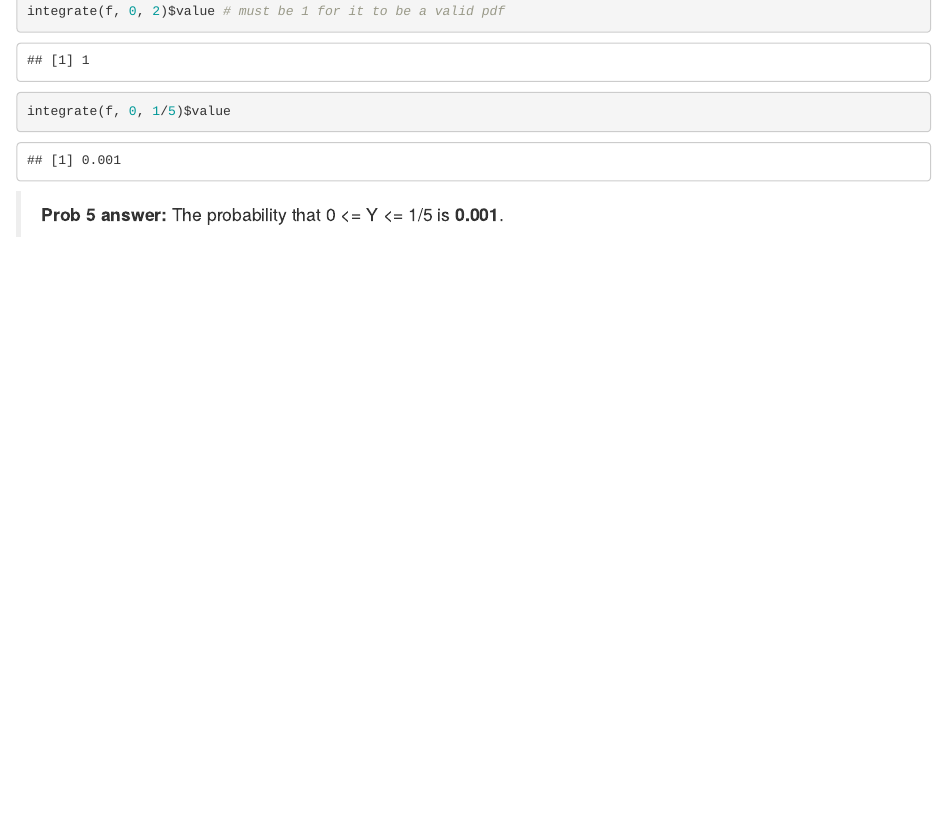
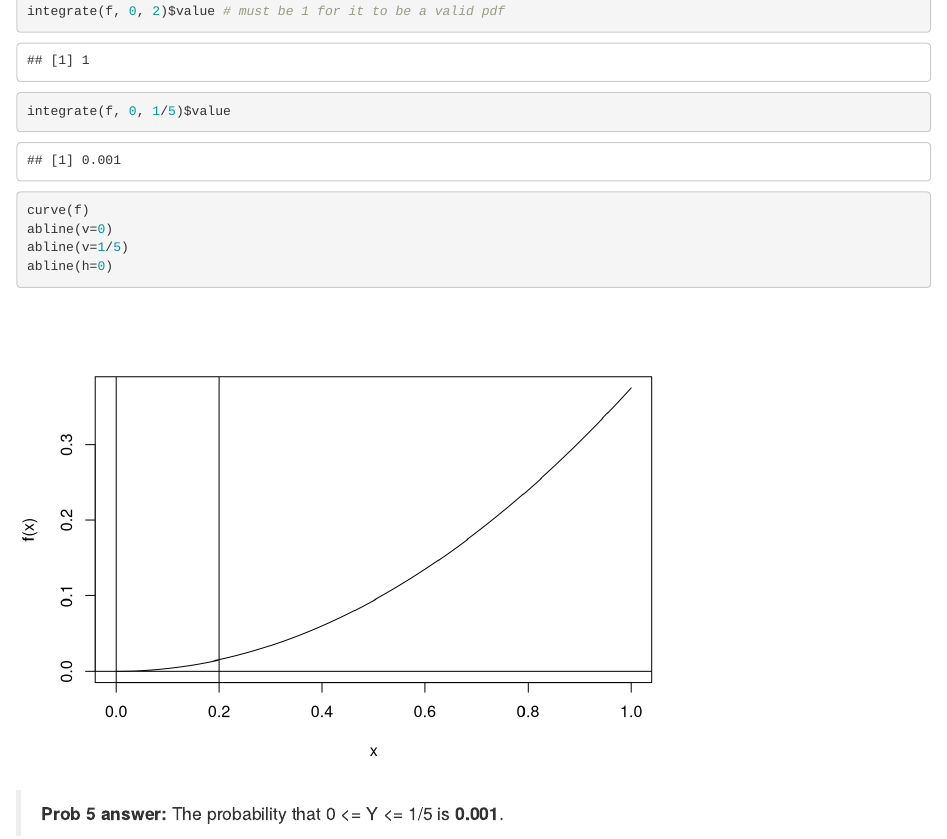
Before and after one commit to jonjonsonjr/StatsHW, an R Markdown document (HWK2.Rmd): the page in a window 1100 px wide, from 1100 px down. Rendered offline with R 4.5, knitr and Pandoc, with nearby package versions.

Commit message:
added graph for 5

````diff
--- a/HWK2.Rmd
+++ b/HWK2.Rmd
@@ -34,6 +34,11 @@ has pdf f (y) = (3/8)y2 for 0 ≤ y ≤ 2. Find P(0 ≤ Y ≤ 1/5).
 f <- function(x){3*x^2/8}
 integrate(f, 0, 2)$value # must be 1 for it to be a valid pdf
 integrate(f, 0, 1/5)$value
+
+curve(f)
+abline(v=0)
+abline(v=1/5)
+abline(h=0)
 ```
 
 > **Prob 5 answer:** The probability that 0 <= Y <= 1/5 is **`r integrate(f, 0, 1/5)$value`**.
````
